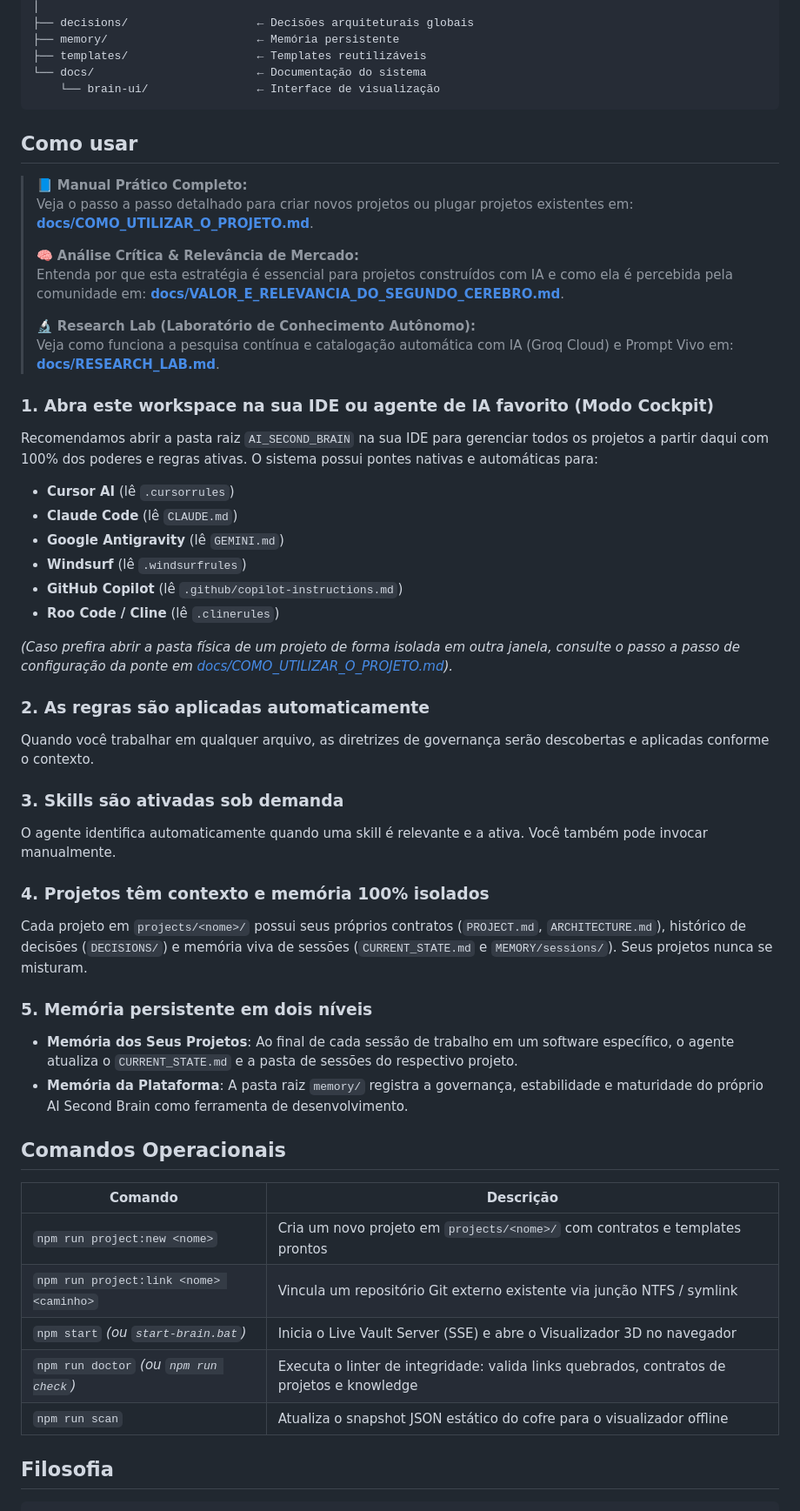
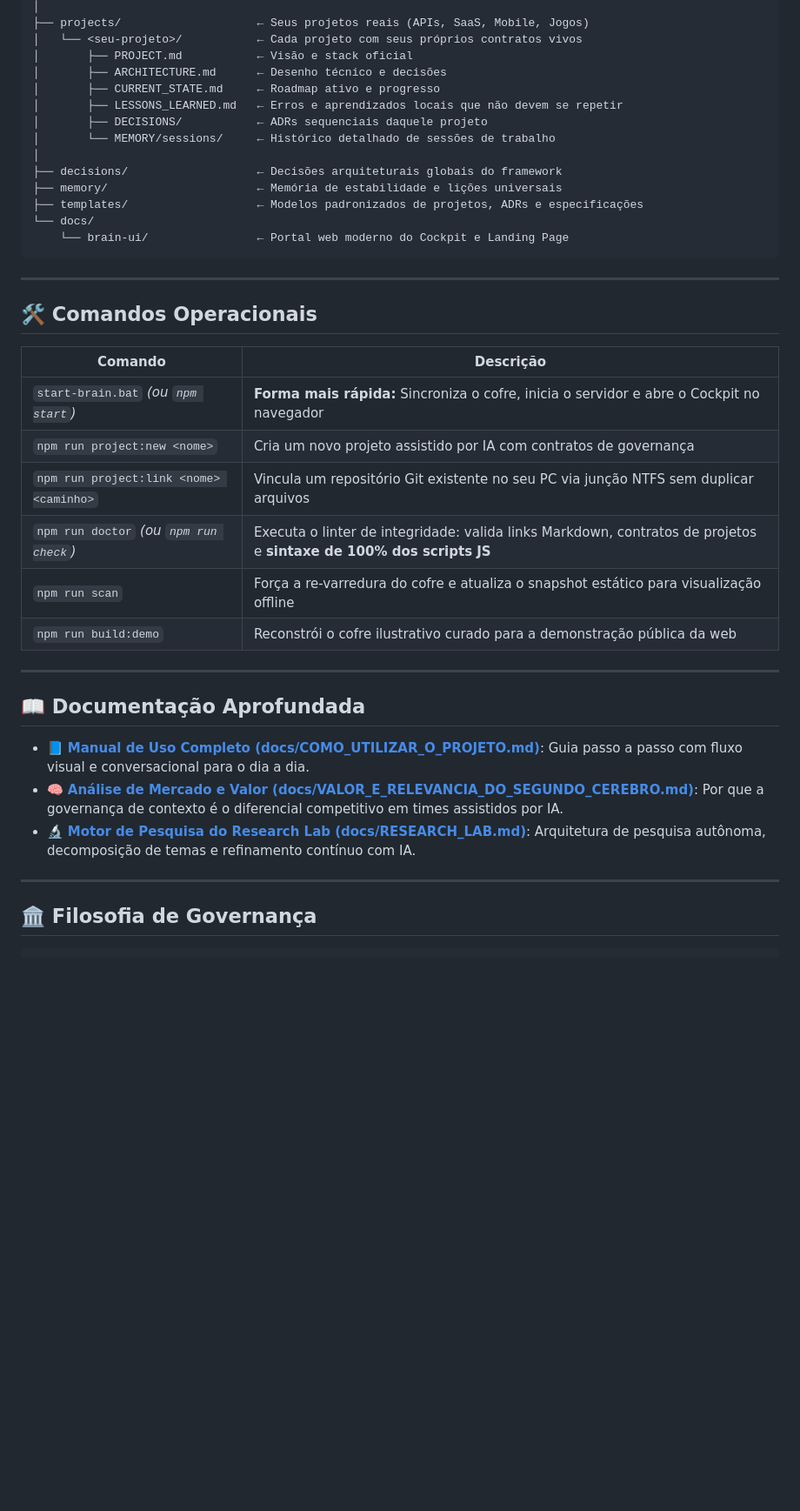
Before and after one commit to alfredorcamara/ai-second-brain, a Markdown page: README.md, the part around one of its changes. Shown at 87% size. Drawn GitHub-style; blank space fills up the shorter version.

````diff
--- a/README.md
+++ b/README.md
@@ -55,59 +118,43 @@ AI_SECOND_BRAIN/
 │
-├── decisions/                   ← Decisões arquiteturais globais
-├── memory/                      ← Memória persistente
-├── templates/                   ← Templates reutilizáveis
-└── docs/                        ← Documentação do sistema
-    └── brain-ui/                ← Interface de visualização
+├── projects/                    ← Seus projetos reais (APIs, SaaS, Mobile, Jogos)
+│   └── <seu-projeto>/           ← Cada projeto com seus próprios contratos vivos
+│       ├── PROJECT.md           ← Visão e stack oficial
+│       ├── ARCHITECTURE.md      ← Desenho técnico e decisões
+│       ├── CURRENT_STATE.md     ← Roadmap ativo e progresso
+│       ├── LESSONS_LEARNED.md   ← Erros e aprendizados locais que não devem se repetir
+│       ├── DECISIONS/           ← ADRs sequenciais daquele projeto
+│       └── MEMORY/sessions/     ← Histórico detalhado de sessões de trabalho
+│
+├── decisions/                   ← Decisões arquiteturais globais do framework
+├── memory/                      ← Memória de estabilidade e lições universais
+├── templates/                   ← Modelos padronizados de projetos, ADRs e especificações
+└── docs/
+    └── brain-ui/                ← Portal web moderno do Cockpit e Landing Page
 ```
 
-## Como usar
+---
 
-> 📘 **Manual Prático Completo:**
-> Veja o passo a passo detalhado para criar novos projetos ou plugar projetos existentes em: **[docs/COMO_UTILIZAR_O_PROJETO.md](file:///c:/Projetos/SaaS/Google%20Antigravity/Projetos/AI_SECOND_BRAIN/docs/COMO_UTILIZAR_O_PROJETO.md)**.
->
->
-> 🧠 **Análise Crítica & Relevância de Mercado:**
-> Entenda por que esta estratégia é essencial para projetos construídos com IA e como ela é percebida pela comunidade em: **[docs/VALOR_E_RELEVANCIA_DO_SEGUNDO_CEREBRO.md](file:///c:/Projetos/SaaS/Google%20Antigravity/Projetos/AI_SECOND_BRAIN/docs/VALOR_E_RELEVANCIA_DO_SEGUNDO_CEREBRO.md)**.
->
-> 🔬 **Research Lab (Laboratório de Conhecimento Autônomo):**
-> Veja como funciona a pesquisa contínua e catalogação automática com IA (Groq Cloud) e Prompt Vivo em: **[docs/RESEARCH_LAB.md](file:///c:/Projetos/SaaS/Google%20Antigravity/Projetos/AI_SECOND_BRAIN/docs/RESEARCH_LAB.md)**.
-
-
-### 1. Abra este workspace na sua IDE ou agente de IA favorito (Modo Cockpit)
-Recomendamos abrir a pasta raiz `AI_SECOND_BRAIN` na sua IDE para gerenciar todos os projetos a partir daqui com 100% dos poderes e regras ativas. O sistema possui pontes nativas e automáticas para:
-- **Cursor AI** (lê `.cursorrules`)
-- **Claude Code** (lê `CLAUDE.md`)
-- **Google Antigravity** (lê `GEMINI.md`)
-- **Windsurf** (lê `.windsurfrules`)
-- **GitHub Copilot** (lê `.github/copilot-instructions.md`)
-- **Roo Code / Cline** (lê `.clinerules`)
-
-*(Caso prefira abrir a pasta física de um projeto de forma isolada em outra janela, consulte o passo a passo de configuração da ponte em [docs/COMO_UTILIZAR_O_PROJETO.md](docs/COMO_UTILIZAR_O_PROJETO.md#passo-4-onde-abrir-a-ide-cockpit-central-vs-repositório-isolado-ponto-de-atenção-crucial)).*
-
-### 2. As regras são aplicadas automaticamente
-Quando você trabalhar em qualquer arquivo, as diretrizes de governança serão descobertas e aplicadas conforme o contexto.
-
-### 3. Skills são ativadas sob demanda
-O agente identifica automaticamente quando uma skill é relevante e a ativa.
-Você também pode invocar manualmente.
-
-### 4. Projetos têm contexto e memória 100% isolados
-Cada projeto em `projects/<nome>/` possui seus próprios contratos (`PROJECT.md`, `ARCHITECTURE.md`), histórico de decisões (`DECISIONS/`) e memória viva de sessões (`CURRENT_STATE.md` e `MEMORY/sessions/`). Seus projetos nunca se misturam.
-
-### 5. Memória persistente em dois níveis
-- **Memória dos Seus Projetos**: Ao final de cada sessão de trabalho em um software específico, o agente atualiza o `CURRENT_STATE.md` e a pasta de sessões do respectivo projeto.
-- **Memória da Plataforma**: A pasta raiz `memory/` registra a governança, estabilidade e maturidade do próprio AI Second Brain como ferramenta de desenvolvimento.
-
-## Comandos Operacionais
+## 🛠️ Comandos Operacionais
 
 | Comando | Descrição |
 |---|---|
-| `npm run project:new <nome>` | Cria um novo projeto em `projects/<nome>/` com contratos e templates prontos |
-| `npm run project:link <nome> <caminho>` | Vincula um repositório Git externo existente via junção NTFS / symlink |
-| `npm start` *(ou `start-brain.bat`)* | Inicia o Live Vault Server (SSE) e abre o Visualizador 3D no navegador |
-| `npm run doctor` *(ou `npm run check`)* | Executa o linter de integridade: valida links quebrados, contratos de projetos e knowledge |
-| `npm run scan` | Atualiza o snapshot JSON estático do cofre para o visualizador offline |
+| `start-brain.bat` *(ou `npm start`)* | **Forma mais rápida:** Sincroniza o cofre, inicia o servidor e abre o Cockpit no navegador |
+| `npm run project:new <nome>` | Cria um novo projeto assistido por IA com contratos de governança |
+| `npm run project:link <nome> <caminho>` | Vincula um repositório Git existente no seu PC via junção NTFS sem duplicar arquivos |
+| `npm run doctor` *(ou `npm run check`)* | Executa o linter de integridade: valida links Markdown, contratos de projetos e **sintaxe de 100% dos scripts JS** |
+| `npm run scan` | Força a re-varredura do cofre e atualiza o snapshot estático para visualização offline |
+| `npm run build:demo` | Reconstrói o cofre ilustrativo curado para a demonstração pública da web |
 
-## Filosofia
+---
+
+## 📖 Documentação Aprofundada
+
+- 📘 **[Manual de Uso Completo (docs/COMO_UTILIZAR_O_PROJETO.md)](file:///c:/Projetos/SaaS/Google%20Antigravity/Projetos/AI_SECOND_BRAIN/docs/COMO_UTILIZAR_O_PROJETO.md)**: Guia passo a passo com fluxo visual e conversacional para o dia a dia.
+- 🧠 **[Análise de Mercado e Valor (docs/VALOR_E_RELEVANCIA_DO_SEGUNDO_CEREBRO.md)](file:///c:/Projetos/SaaS/Google%20Antigravity/Projetos/AI_SECOND_BRAIN/docs/VALOR_E_RELEVANCIA_DO_SEGUNDO_CEREBRO.md)**: Por que a governança de contexto é o diferencial competitivo em times assistidos por IA.
+- 🔬 **[Motor de Pesquisa do Research Lab (docs/RESEARCH_LAB.md)](file:///c:/Projetos/SaaS/Google%20Antigravity/Projetos/AI_SECOND_BRAIN/docs/RESEARCH_LAB.md)**: Arquitetura de pesquisa autônoma, decomposição de temas e refinamento contínuo com IA.
+
+---
+
+## 🏛️ Filosofia de Governança
 
 ```
````
Also changed, not shown: other parts of README.md (+126 -64 lines).
